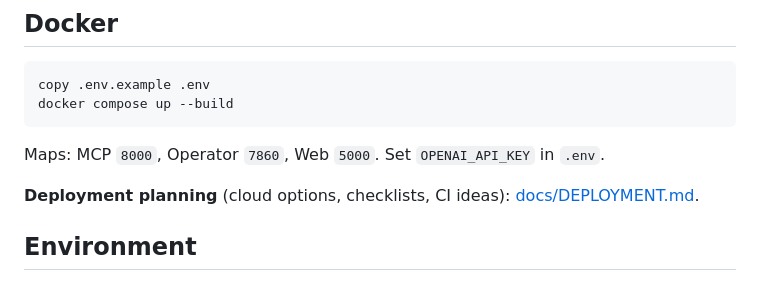
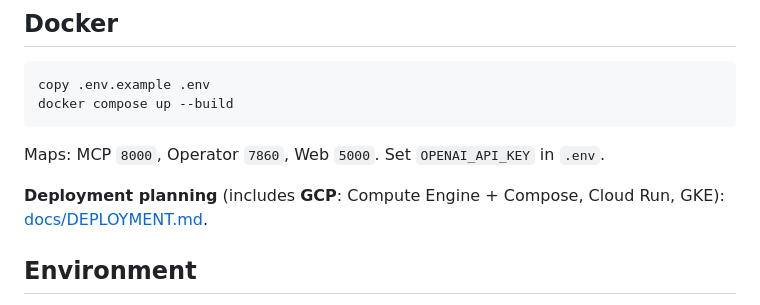
Before and after one commit to alialoha/secure-agentic-mcp, a Markdown page: README.md, the part around the change. Rendered like a GitHub page.

Commit message:
docs: add GCP deployment paths (GCE+Compose, Cloud Run, GKE)

```diff
--- a/README.md
+++ b/README.md
@@ -151,7 +151,7 @@ docker compose up --build
 
 Maps: MCP `8000`, Operator `7860`, Web `5000`. Set `OPENAI_API_KEY` in `.env`.
 
-**Deployment planning** (cloud options, checklists, CI ideas): [docs/DEPLOYMENT.md](docs/DEPLOYMENT.md).
+**Deployment planning** (includes **GCP**: Compute Engine + Compose, Cloud Run, GKE): [docs/DEPLOYMENT.md](docs/DEPLOYMENT.md).
 
 ## Environment
 
```
Also changed, not shown: docs/DEPLOYMENT.md (+73 -1 lines).
